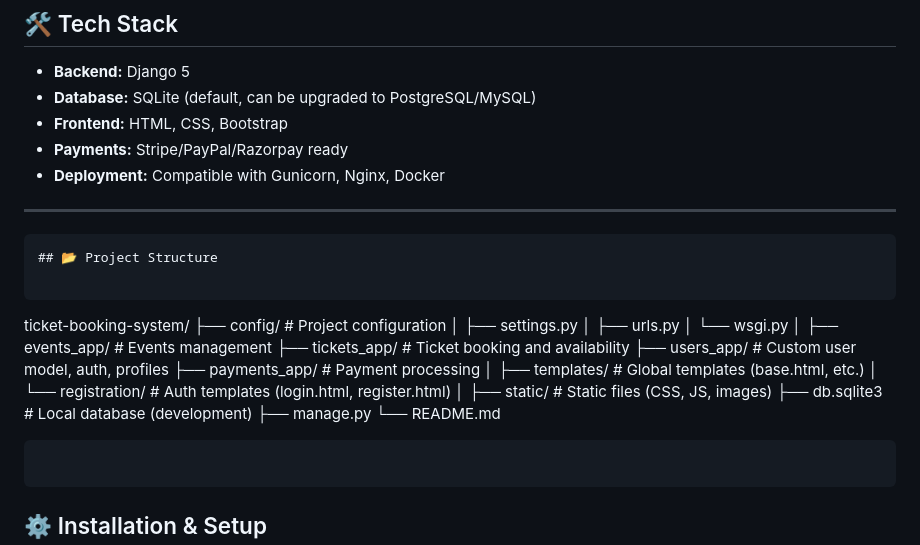
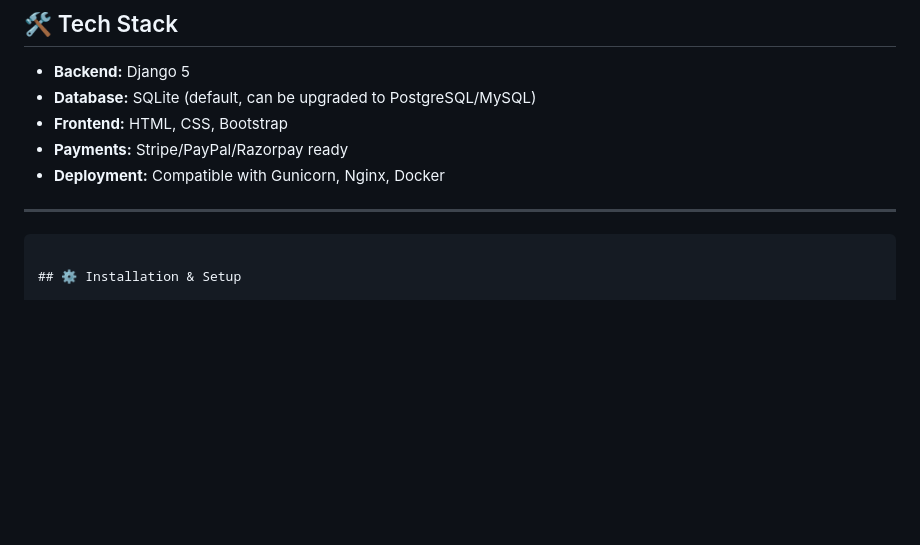
Before and after one commit to Brianryanphiri/ticket-booking-system, a Markdown page: README.md, the part around the change. GitHub-like rendering; blank space fills up the shorter version.

````diff
--- a/README.md
+++ b/README.md
@@ -47,31 +47,6 @@ The project is structured into modular apps for **events, tickets, users, and pa
 - **Deployment:** Compatible with Gunicorn, Nginx, Docker
 
 ---
-```markdown
-## 📂 Project Structure
-
-```
-
-ticket-booking-system/
-├── config/                # Project configuration
-│   ├── settings.py
-│   ├── urls.py
-│   └── wsgi.py
-│
-├── events_app/            # Events management
-├── tickets_app/           # Ticket booking and availability
-├── users_app/             # Custom user model, auth, profiles
-├── payments_app/          # Payment processing
-│
-├── templates/             # Global templates (base.html, etc.)
-│   └── registration/      # Auth templates (login.html, register.html)
-│
-├── static/                # Static files (CSS, JS, images)
-├── db.sqlite3             # Local database (development)
-├── manage.py
-└── README.md
-
-```
 ```
 
 ## ⚙️ Installation & Setup
````
